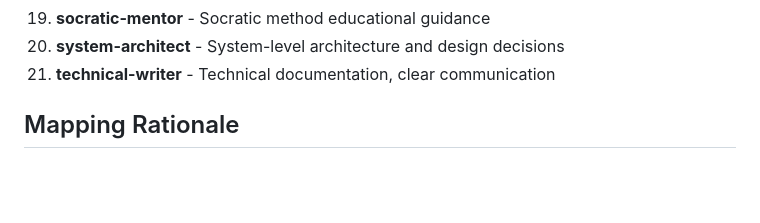
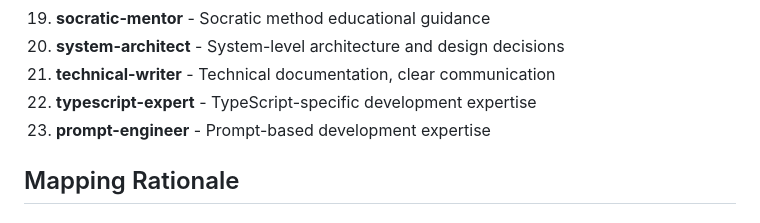
Before and after one commit to niklasschaeffer/supercode, a Markdown page: .opencode/AGENT_MAPPING.md, the part around the change. Drawn GitHub-style; blank space fills up the shorter version.

Commit message:
docs(agents): add TypeScript and prompt engineer roles
- included new roles for TypeScript expertise and prompt engineering

Ref: main

```diff
--- a/.opencode/AGENT_MAPPING.md
+++ b/.opencode/AGENT_MAPPING.md
@@ -73,6 +73,8 @@ All agents located in `.opencode/agent/`:
 19. **socratic-mentor** - Socratic method educational guidance
 20. **system-architect** - System-level architecture and design decisions
 21. **technical-writer** - Technical documentation, clear communication
+22. **typescript-expert** - TypeScript-specific development expertise
+23. **prompt-engineer** - Prompt-based development expertise
 
 ## Mapping Rationale
 
```
Also changed, not shown: .opencode/agent/python-expert.md (+2 -0 lines), .opencode/agent/typescript-expert.md (added, +51 -0 lines).
